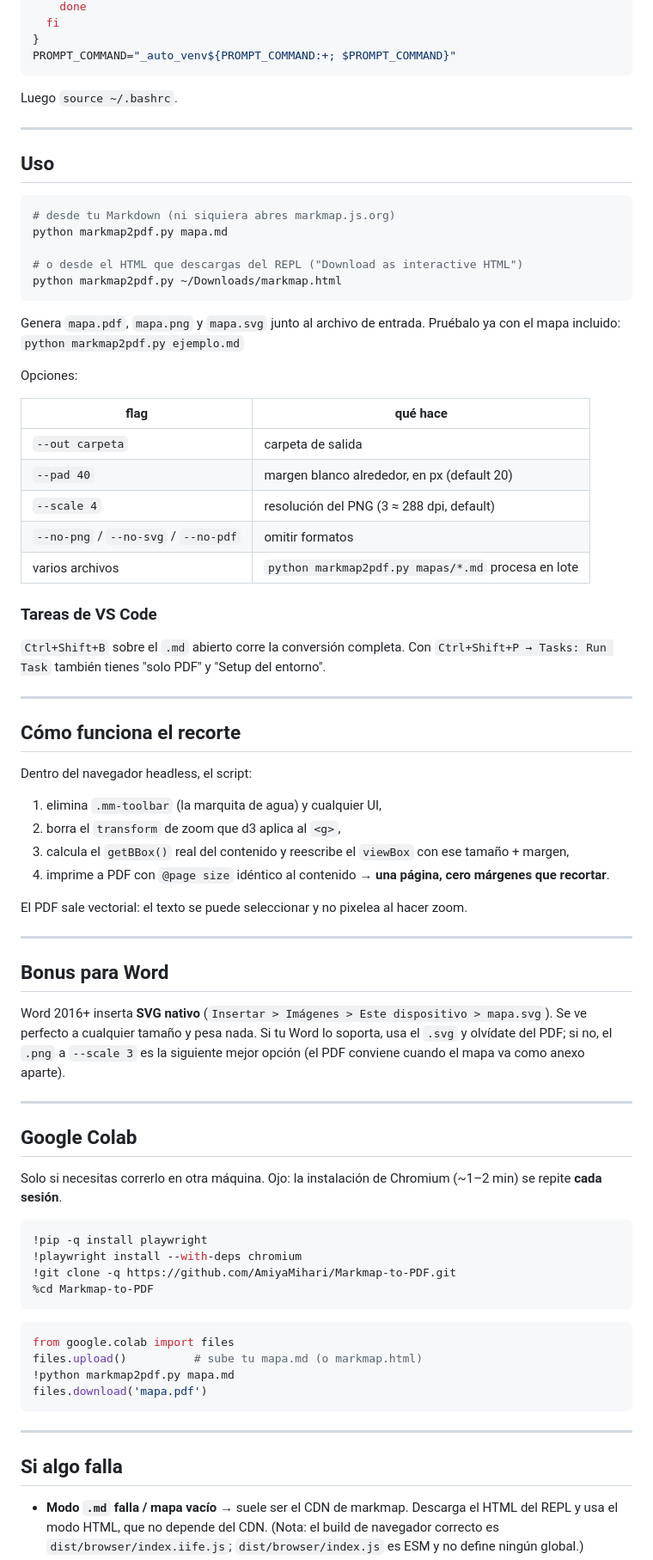
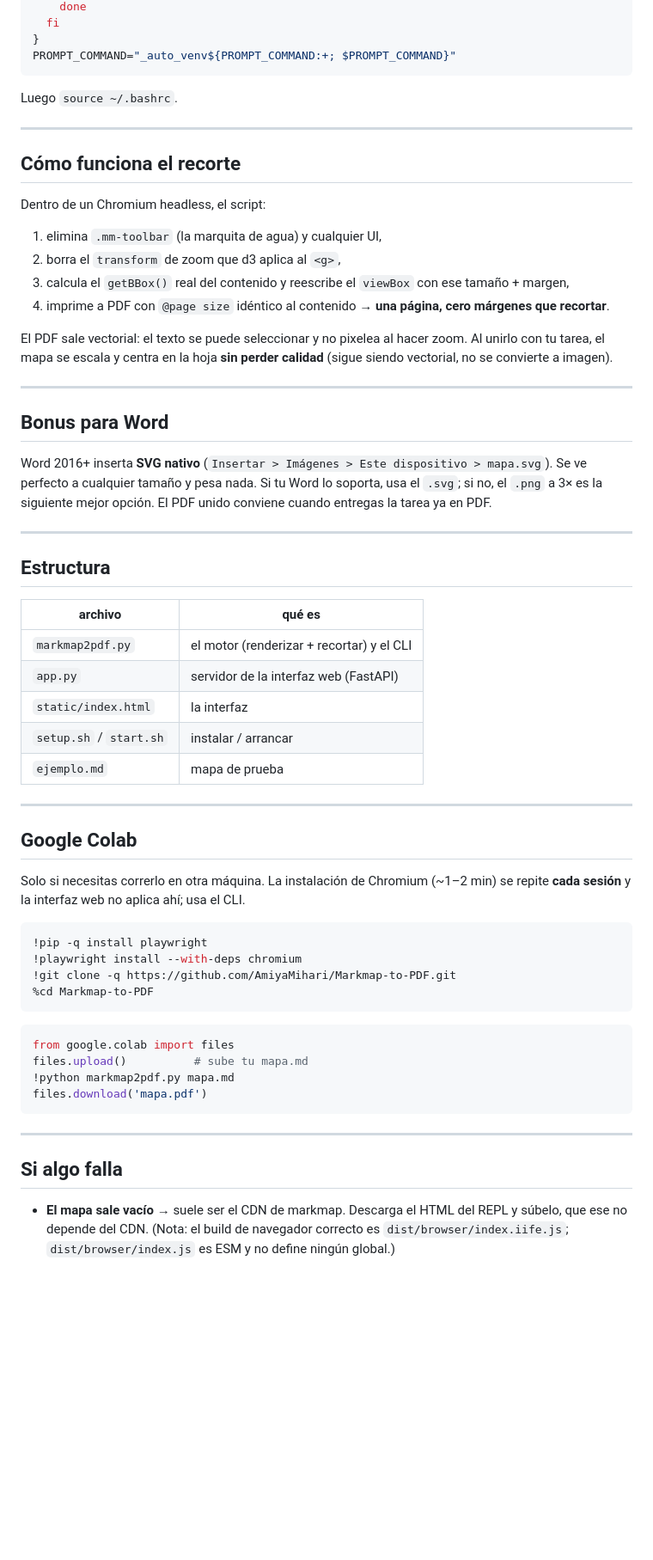
Before and after one commit to AmiyaMihari/Markmap-to-PDF, a Markdown page: README.md, the part around one of its changes. Shown at 86% size. GitHub-like rendering; folded sections open; blank space fills up the shorter version.

````diff
--- a/README.md
+++ b/README.md
@@ -70,39 +124,9 @@ Luego `source ~/.bashrc`.
 
 ---
 
-## Uso
-
-```bash
-# desde tu Markdown (ni siquiera abres markmap.js.org)
-python markmap2pdf.py mapa.md
-
-# o desde el HTML que descargas del REPL ("Download as interactive HTML")
-python markmap2pdf.py ~/Downloads/markmap.html
-```
-
-Genera `mapa.pdf`, `mapa.png` y `mapa.svg` junto al archivo de entrada.
-Pruébalo ya con el mapa incluido: `python markmap2pdf.py ejemplo.md`
-
-Opciones:
-
-| flag | qué hace |
-|---|---|
-| `--out carpeta` | carpeta de salida |
-| `--pad 40` | margen blanco alrededor, en px (default 20) |
-| `--scale 4` | resolución del PNG (3 ≈ 288 dpi, default) |
-| `--no-png` / `--no-svg` / `--no-pdf` | omitir formatos |
-| varios archivos | `python markmap2pdf.py mapas/*.md` procesa en lote |
-
-### Tareas de VS Code
-
-`Ctrl+Shift+B` sobre el `.md` abierto corre la conversión completa.
-Con `Ctrl+Shift+P → Tasks: Run Task` también tienes "solo PDF" y "Setup del entorno".
-
----
-
 ## Cómo funciona el recorte
 
-Dentro del navegador headless, el script:
+Dentro de un Chromium headless, el script:
 
 1. elimina `.mm-toolbar` (la marquita de agua) y cualquier UI,
 2. borra el `transform` de zoom que d3 aplica al `<g>`,
@@ -110,22 +134,36 @@ Dentro del navegador headless, el script:
 4. imprime a PDF con `@page size` idéntico al contenido → **una página, cero márgenes que recortar**.
 
 El PDF sale vectorial: el texto se puede seleccionar y no pixelea al hacer zoom.
+Al unirlo con tu tarea, el mapa se escala y centra en la hoja **sin perder calidad**
+(sigue siendo vectorial, no se convierte a imagen).
 
 ---
 
 ## Bonus para Word
 
 Word 2016+ inserta **SVG nativo** (`Insertar > Imágenes > Este dispositivo > mapa.svg`).
-Se ve perfecto a cualquier tamaño y pesa nada. Si tu Word lo soporta, usa el `.svg` y
-olvídate del PDF; si no, el `.png` a `--scale 3` es la siguiente mejor opción
-(el PDF conviene cuando el mapa va como anexo aparte).
+Se ve perfecto a cualquier tamaño y pesa nada. Si tu Word lo soporta, usa el `.svg`;
+si no, el `.png` a 3× es la siguiente mejor opción. El PDF unido conviene cuando
+entregas la tarea ya en PDF.
+
+---
+
+## Estructura
+
+| archivo | qué es |
+|---|---|
+| `markmap2pdf.py` | el motor (renderizar + recortar) y el CLI |
+| `app.py` | servidor de la interfaz web (FastAPI) |
+| `static/index.html` | la interfaz |
+| `setup.sh` / `start.sh` | instalar / arrancar |
+| `ejemplo.md` | mapa de prueba |
 
 ---
 
 ## Google Colab
 
-Solo si necesitas correrlo en otra máquina. Ojo: la instalación de Chromium
-(~1–2 min) se repite **cada sesión**.
+Solo si necesitas correrlo en otra máquina. La instalación de Chromium (~1–2 min)
+se repite **cada sesión** y la interfaz web no aplica ahí; usa el CLI.
 
 ```python
 !pip -q install playwright
@@ -136,7 +174,7 @@ Solo si necesitas correrlo en otra máquina. Ojo: la instalación de Chromium
 
 ```python
 from google.colab import files
-files.upload()          # sube tu mapa.md (o markmap.html)
+files.upload()          # sube tu mapa.md
 !python markmap2pdf.py mapa.md
 files.download('mapa.pdf')
 ```
@@ -145,7 +183,7 @@ files.download('mapa.pdf')
 
 ## Si algo falla
 
-* **Modo `.md` falla / mapa vacío** → suele ser el CDN de markmap.
-  Descarga el HTML del REPL y usa el modo HTML, que no depende del CDN.
+* **El mapa sale vacío** → suele ser el CDN de markmap. Descarga el HTML del REPL
+  y súbelo, que ese no depende del CDN.
   (Nota: el build de navegador correcto es `dist/browser/index.iife.js`;
   `dist/browser/index.js` es ESM y no define ningún global.)
````
Also changed, not shown: other parts of README.md (+70 -14 lines), docs/interfaz.png (added), 5 other files.
